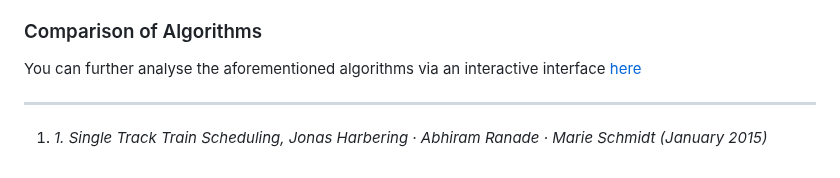
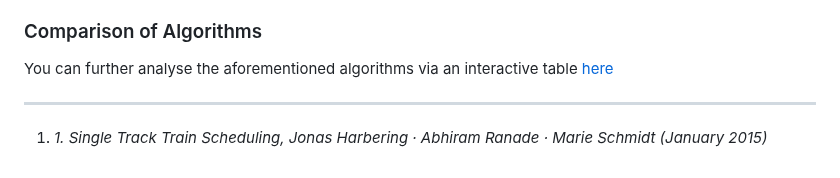
Before and after one commit to seocahill/maightro-site, a Markdown page: source/articles/analysis.html.markdown, the part around the change. Rendered like a GitHub page.

```diff
--- a/source/articles/analysis.html.markdown
+++ b/source/articles/analysis.html.markdown
@@ -164,7 +164,7 @@ As a very rough rule of thumb, accepting that the aforementioned improvements we
 
 ### Comparison of Algorithms
 
-You can further analyse the aforementioned algorithms via an interactive interface [here](/results.html)
+You can further analyse the aforementioned algorithms via an interactive table [here](/results.html)
 
 * * *
 
```
Also changed, not shown: source/articles/about.html.markdown (+5 -5 lines).
